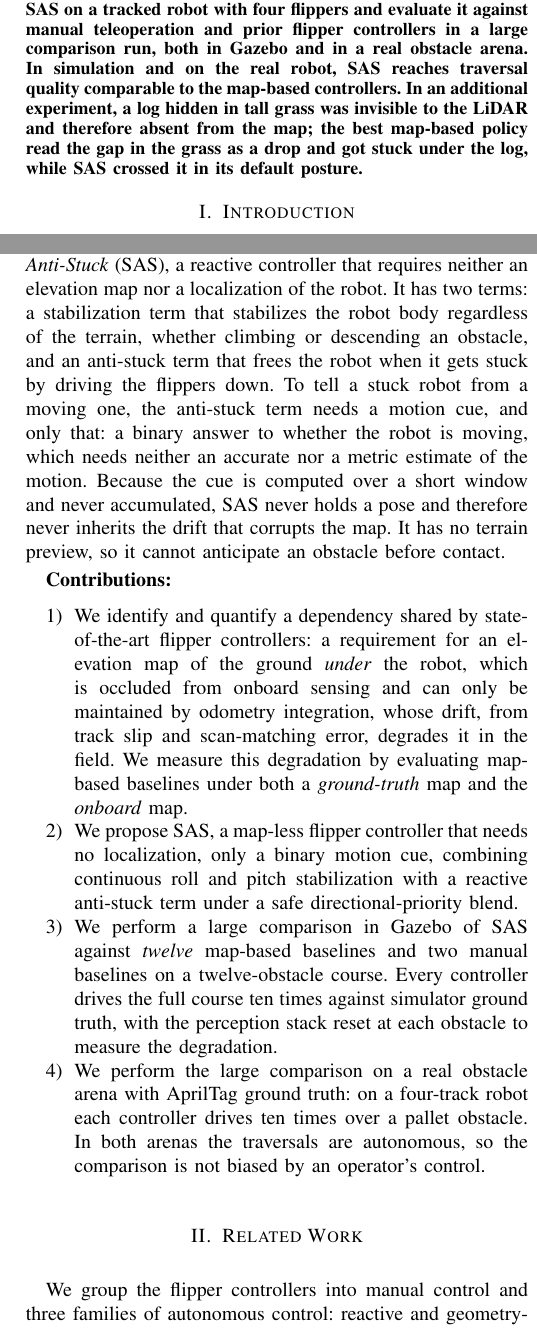
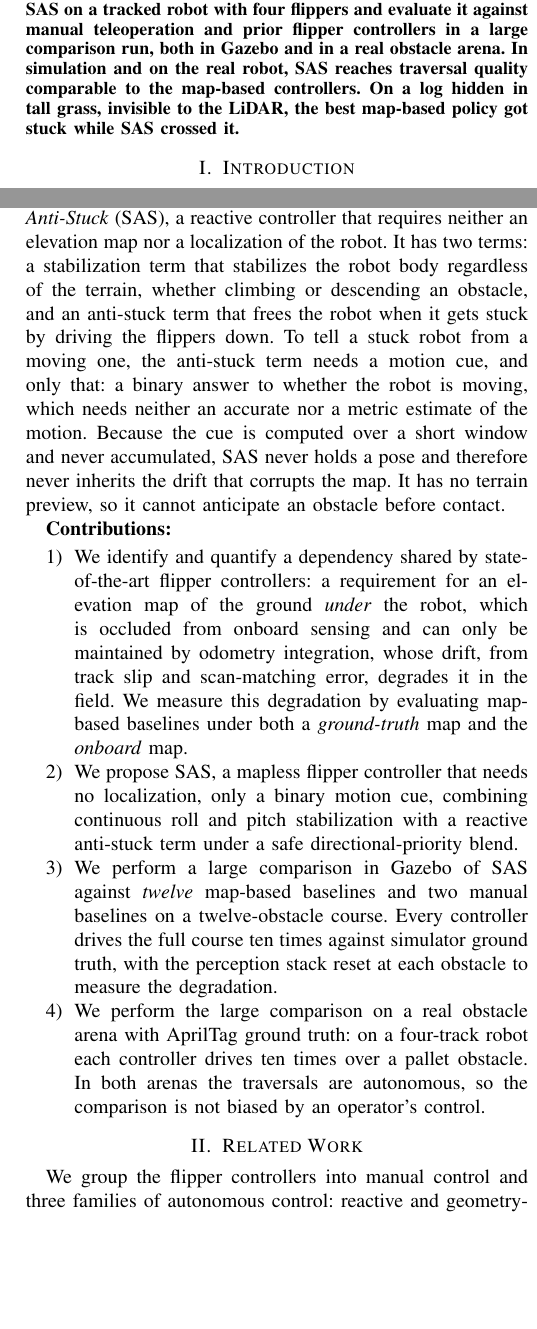
Before and after one commit to Dereen/sas_paper, a LaTeX paper (root.tex, which reads 01_intro.tex): two parts of the columns of pages 1 and 2 of 8, joined at a grey line, cut so that both start at the same text, the shorter picture padded with empty space. Compiled offline with pdfLaTeX.

Commit message:
Abstract, intro, related work and bib edits of rounds 48-63
- abstract: hidden-log result in one sentence, occlusion sentence simplified,
  "remembered through odometry integration", input list without the commanded
  velocity; "Mapless" spelling kept
- intro: third-person view of the operator; related work: grouping sentence
- bib: Gazebo entry trimmed

Co-Authored-By: Claude Fable 5.1 <noreply@anthropic.com>
Claude-Session: https://claude.ai/code/session_01Hgd7Kf2ujsAWVFFifZ4LDD

```diff
--- a/01_intro.tex
+++ b/01_intro.tex
@@ -81,7 +81,7 @@ contact.
   \item We identify and quantify a dependency shared by state-of-the-art flipper controllers: a requirement for an elevation map of the ground \emph{under} the robot, which is occluded from onboard sensing and can only be maintained by odometry integration, whose drift, from track slip and scan-matching error,
   degrades it in the field.
   We measure this degradation by evaluating map-based baselines under both a \emph{ground-truth} map and the \emph{onboard} map.
-  \item We propose \SAS, a map-less flipper controller that needs no localization, only a
+  \item We propose \SAS, a mapless flipper controller that needs no localization, only a
   binary motion cue, combining continuous roll and pitch stabilization with a reactive
   anti-stuck term under a safe directional-priority blend.
   \item We perform a large comparison in Gazebo of \SAS{} against \emph{twelve} map-based
--- a/root.tex
+++ b/root.tex
@@ -59,9 +59,8 @@ accumulated, so \SAS{} does not inherit the odometry-integration drift that corr
 map. We deploy \SAS{} on a tracked robot with four flippers and evaluate it against manual
 teleoperation and prior flipper controllers in a large comparison run, both in Gazebo
 and in a real obstacle arena. In simulation and on the real robot, \SAS{} reaches traversal quality comparable to the
-map-based controllers. In an additional experiment, a log hidden in tall grass was invisible to the LiDAR and
-therefore absent from the map; the best map-based policy read the gap in the grass as a
-drop and got stuck under the log, while \SAS{} crossed it in its default posture.
+map-based controllers. On a log hidden in tall grass, invisible to the LiDAR, the best map-based policy got stuck
+while \SAS{} crossed it.
 \end{abstract}
 
 %%%%%%%%%%%%%%%%%%%%%%%%%%%%%%%%%%%%%%%%%%%%%%%%%%%%%%%%%%%%%%%%%%%%%%%%%%%%%%%%
```
Also changed, not shown: 02_related_work.tex (+1 -1 lines), root.bib (+2 -3 lines), 01_intro.tex (2 more changed lines), root.tex (8 more changed lines).
